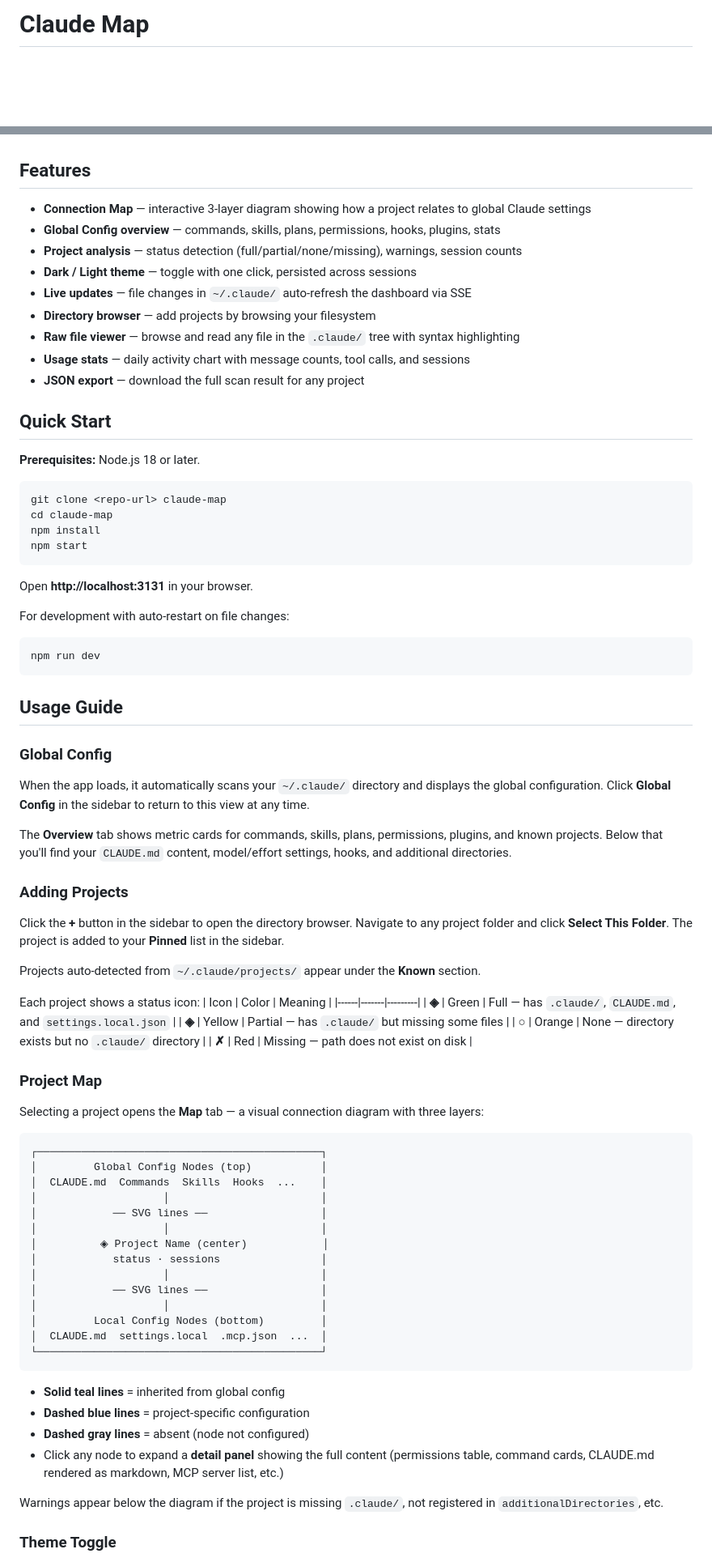
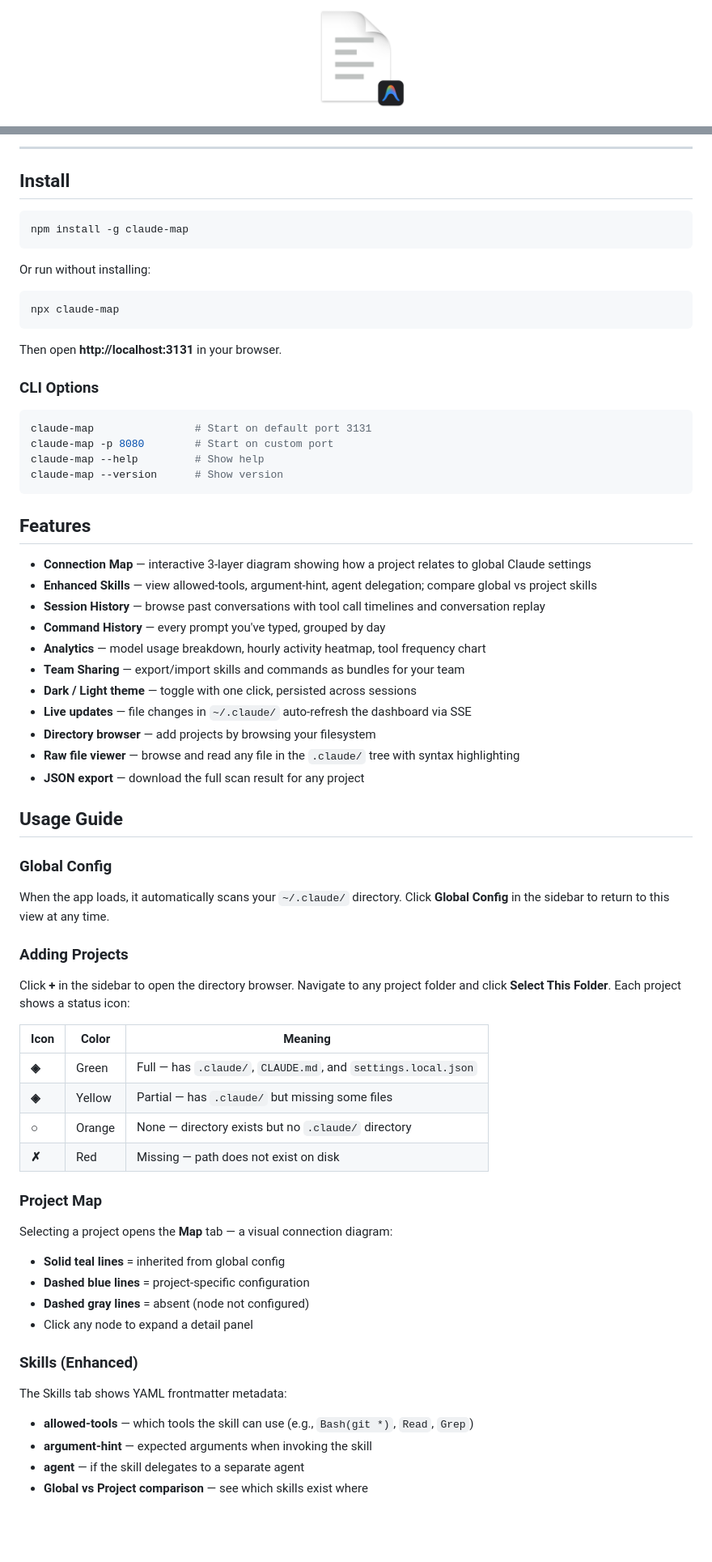
Before and after one commit to shamim0902/claude-map, a Markdown page: README.md, 2 parts joined by grey strips. Shown at 81% size. Rendered like a GitHub page; pictures changed too: public/logo.png (added); blank space fills up the shorter version.

````diff
--- a/README.md
+++ b/README.md
@@ -1,2 +1,4 @@
-# Claude Map
+<p align="center">
+  <img src="public/logo.png" alt="Claude Map" width="120">
+</p>
 
@@ -4,50 +19,52 @@ A visual dashboard for inspecting and mapping Claude Code project configurations
+---
+
+## Install
+
+```bash
+npm install -g claude-map
+```
+
+Or run without installing:
+
+```bash
+npx claude-map
+```
+
+Then open **http://localhost:3131** in your browser.
+
+### CLI Options
+
+```bash
+claude-map                # Start on default port 3131
+claude-map -p 8080        # Start on custom port
+claude-map --help         # Show help
+claude-map --version      # Show version
+```
 
 ## Features
 
 - **Connection Map** — interactive 3-layer diagram showing how a project relates to global Claude settings
-- **Global Config overview** — commands, skills, plans, permissions, hooks, plugins, stats
-- **Project analysis** — status detection (full/partial/none/missing), warnings, session counts
+- **Enhanced Skills** — view allowed-tools, argument-hint, agent delegation; compare global vs project skills
+- **Session History** — browse past conversations with tool call timelines and conversation replay
+- **Command History** — every prompt you've typed, grouped by day
+- **Analytics** — model usage breakdown, hourly activity heatmap, tool frequency chart
+- **Team Sharing** — export/import skills and commands as bundles for your team
 - **Dark / Light theme** — toggle with one click, persisted across sessions
 - **Live updates** — file changes in `~/.claude/` auto-refresh the dashboard via SSE
 - **Directory browser** — add projects by browsing your filesystem
 - **Raw file viewer** — browse and read any file in the `.claude/` tree with syntax highlighting
-- **Usage stats** — daily activity chart with message counts, tool calls, and sessions
 - **JSON export** — download the full scan result for any project
-
-## Quick Start
-
-**Prerequisites:** Node.js 18 or later.
-
-```bash
-git clone <repo-url> claude-map
-cd claude-map
-npm install
-npm start
-```
-
-Open **http://localhost:3131** in your browser.
-
-For development with auto-restart on file changes:
-
-```bash
-npm run dev
-```
 
 ## Usage Guide
 
 ### Global Config
 
-When the app loads, it automatically scans your `~/.claude/` directory and displays the global configuration. Click **Global Config** in the sidebar to return to this view at any time.
-
-The **Overview** tab shows metric cards for commands, skills, plans, permissions, plugins, and known projects. Below that you'll find your `CLAUDE.md` content, model/effort settings, hooks, and additional directories.
+When the app loads, it automatically scans your `~/.claude/` directory. Click **Global Config** in the sidebar to return to this view at any time.
 
 ### Adding Projects
 
-Click the **+** button in the sidebar to open the directory browser. Navigate to any project folder and click **Select This Folder**. The project is added to your **Pinned** list in the sidebar.
+Click **+** in the sidebar to open the directory browser. Navigate to any project folder and click **Select This Folder**. Each project shows a status icon:
 
-Projects auto-detected from `~/.claude/projects/` appear under the **Known** section.
-
-Each project shows a status icon:
 | Icon | Color | Meaning |
 |------|-------|---------|
 | **◈** | Green | Full — has `.claude/`, `CLAUDE.md`, and `settings.local.json` |
@@ -57,31 +74,18 @@ Each project shows a status icon:
 
 ### Project Map
 
-Selecting a project opens the **Map** tab — a visual connection diagram with three layers:
-
-```
-┌─────────────────────────────────────────────┐
-│         Global Config Nodes (top)           │
-│  CLAUDE.md  Commands  Skills  Hooks  ...    │
-│                    │                        │
-│            ── SVG lines ──                  │
-│                    │                        │
-│          ◈ Project Name (center)            │
-│            status · sessions                │
-│                    │                        │
-│            ── SVG lines ──                  │
-│                    │                        │
-│         Local Config Nodes (bottom)         │
-│  CLAUDE.md  settings.local  .mcp.json  ...  │
-└─────────────────────────────────────────────┘
-```
+Selecting a project opens the **Map** tab — a visual connection diagram:
 
 - **Solid teal lines** = inherited from global config
 - **Dashed blue lines** = project-specific configuration
 - **Dashed gray lines** = absent (node not configured)
-- Click any node to expand a **detail panel** showing the full content (permissions table, command cards, CLAUDE.md rendered as markdown, MCP server list, etc.)
+- Click any node to expand a detail panel
 
-Warnings appear below the diagram if the project is missing `.claude/`, not registered in `additionalDirectories`, etc.
+### Skills (Enhanced)
 
-### Theme Toggle
+The Skills tab shows YAML frontmatter metadata:
+- **allowed-tools** — which tools the skill can use (e.g., `Bash(git *)`, `Read`, `Grep`)
+- **argument-hint** — expected arguments when invoking the skill
+- **agent** — if the skill delegates to a separate agent
+- **Global vs Project comparison** — see which skills exist where
 
````
Also changed, not shown: other parts of README.md (+95 -39 lines), 6 other files.
